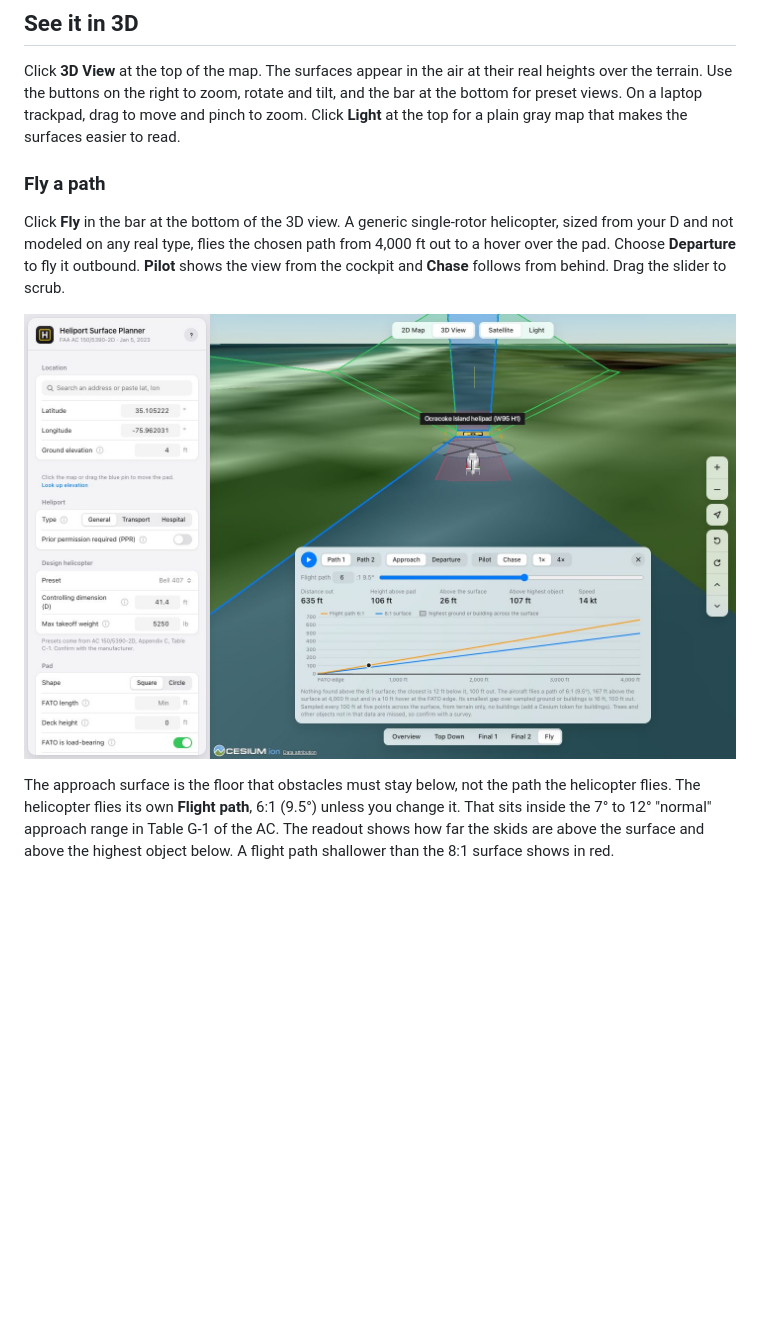
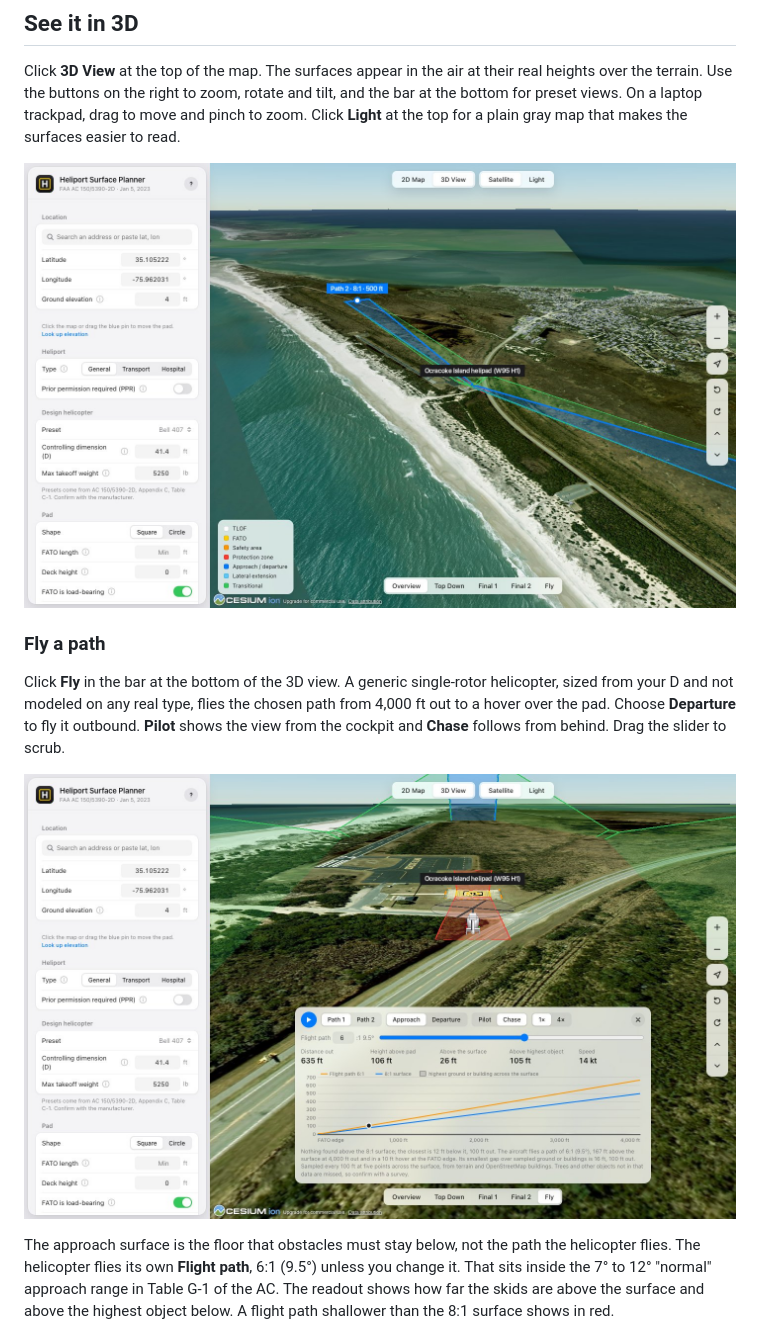
Before and after one commit to basilbuildsai/heliport-surface-planner, a Markdown page: README.md, the part around the change. Drawn GitHub-style; pictures changed too: docs/images/05-3d-satellite.jpg (added), docs/images/06-fly.jpg; blank space fills up the shorter version.

Commit message:
Retake the 3D screenshots at Ocracoke with OpenStreetMap buildings
Add the 3D overview back to the README and refresh the chase view,
whose obstacle profile now samples buildings as well as terrain.

```diff
--- a/README.md
+++ b/README.md
@@ -80,6 +80,8 @@ Name the site, then click **Google Earth (KML)** or **GIS (GeoJSON)**. The file
 ## See it in 3D
 
 Click **3D View** at the top of the map. The surfaces appear in the air at their real heights over the terrain. Use the buttons on the right to zoom, rotate and tilt, and the bar at the bottom for preset views. On a laptop trackpad, drag to move and pinch to zoom. Click **Light** at the top for a plain gray map that makes the surfaces easier to read.
+
+![3D overview of the Ocracoke pad with the approach and transitional surfaces over satellite imagery](docs/images/05-3d-satellite.jpg)
 
 ### Fly a path
 
```
